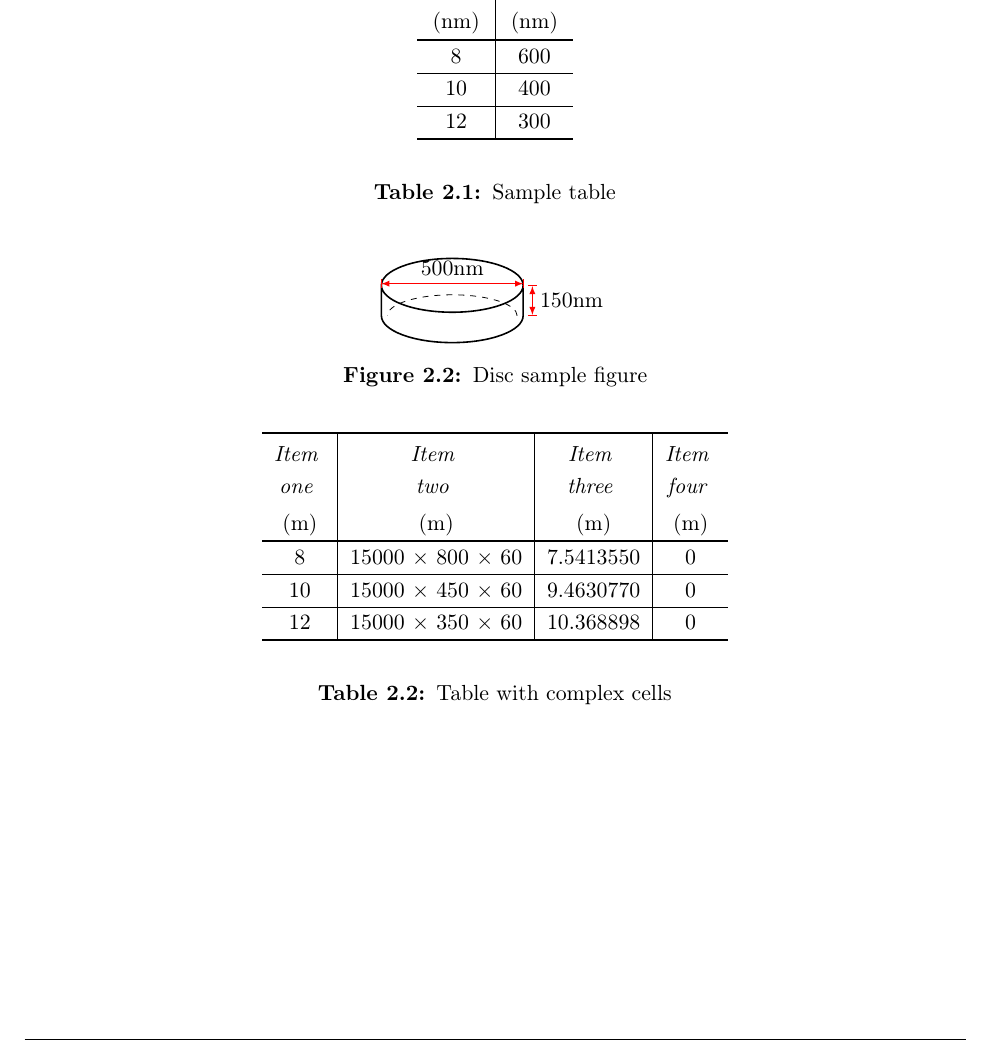
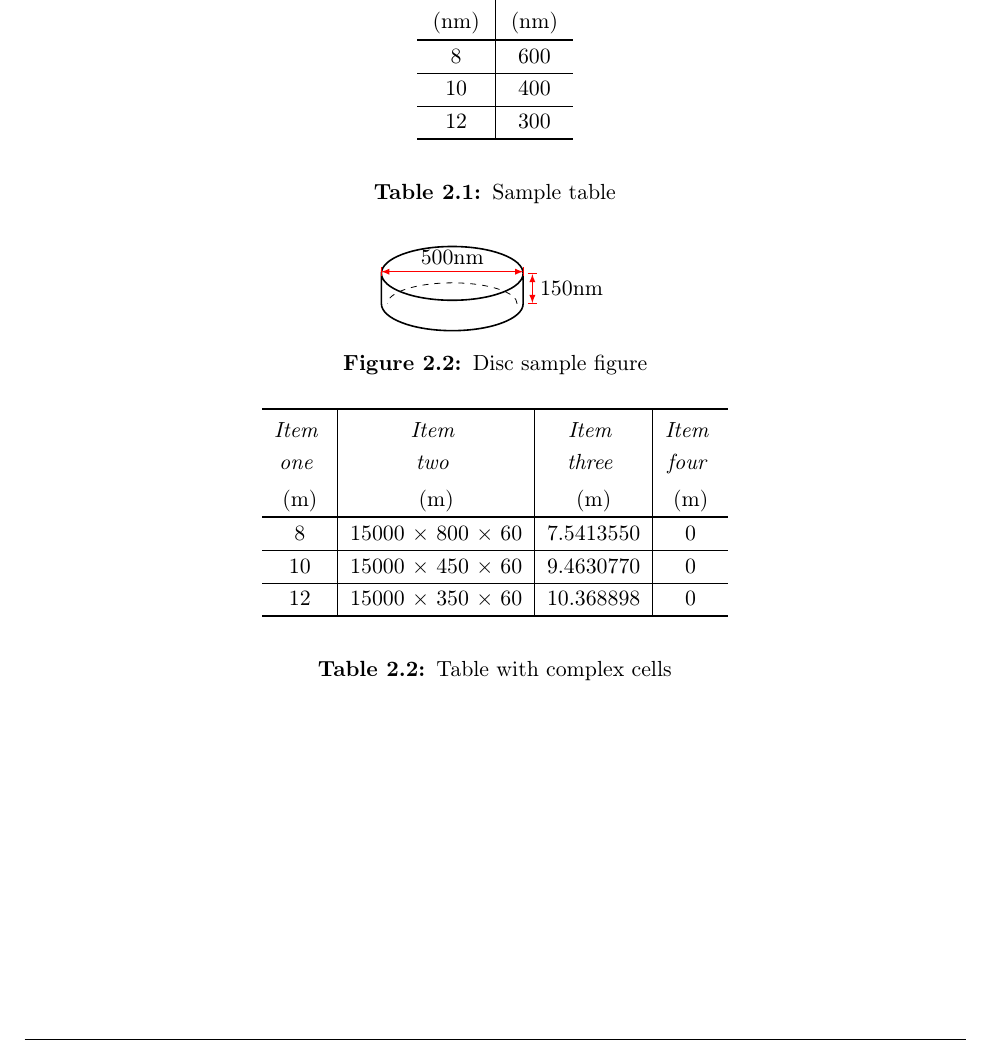
Before and after one commit to sergiomtzlosa/latex-template-report-unizar, a LaTeX thesis (bibliography-work-report/chapterbib-latex-template-report-unizar-master/report.tex, which reads bibliography-work-report/chapterbib-latex-template-report-unizar-master/utils/macros.tex): part of page 10 of 13, cut so that both start at the same text. Compiled offline with pdfLaTeX.

```diff
--- a/bibliography-work-report/chapterbib-latex-template-report-unizar-master/utils/macros.tex
+++ b/bibliography-work-report/chapterbib-latex-template-report-unizar-master/utils/macros.tex
@@ -83,7 +83,7 @@
 		\centering
 		\includegraphics[width=#1\textwidth,height=\textheight,keepaspectratio]{#2}
 %		\captionsetup{justification=centering}
-		\captionsetup{belowskip=\spaceBelowCaptionEquations, justification=raggedright, singlelinecheck=true}
+		\captionsetup{belowskip=\spaceBelowCaptionFigures, justification=raggedright, singlelinecheck=true}
 		\caption{#3}
 		\ifthenelse{\equal{#4}{}}{}{\label{#4}}
 	\end{figure}
@@ -103,7 +103,7 @@
 		\ifthenelse{\equal{#5}{}}{
 			\ifthenelse{\equal{#7}{}}{
 				%				\captionsetup[subfigure]{labelformat=empty}
-				\captionsetup[subfigure]{belowskip=\spaceBelowCaptionEquations, labelformat=empty, justification=raggedright, singlelinecheck=true}
+				\captionsetup[subfigure]{belowskip=\spaceBelowCaptionFigures, labelformat=empty, justification=raggedright, singlelinecheck=true}
 			}{}
 		}{}
 
@@ -157,19 +157,19 @@
 
 \newcommand{\centercaption}[1]{
 %	\captionsetup{justification=centering}
-	\captionsetup{belowskip=\spaceBelowCaptionEquations, justification=raggedright, singlelinecheck=true}
+	\captionsetup{belowskip=\spaceBelowCaptionFigures, justification=raggedright, singlelinecheck=true}
 	\protect\caption{#1}
 }
 
 \newcommand{\nocitecentercaption}[1]{
 	%	\captionsetup{justification=centering}
-	\captionsetup{belowskip=\spaceBelowCaptionEquations, justification=raggedright, singlelinecheck=true}
+	\captionsetup{belowskip=\spaceBelowCaptionFigures, justification=raggedright, singlelinecheck=true}
 	\protect\nocitecaption{#1}
 }
 
 \newcommand{\centercaptionlisting}[1]{
 %	\captionsetup{justification=centering}
-	\captionsetup{belowskip=\spaceBelowCaptionEquations, justification=raggedright, singlelinecheck=true}
+	\captionsetup{belowskip=\spaceBelowCaptionFigures, justification=raggedright, singlelinecheck=true}
 	\protect\caption[#1]{\boldmath{#1}}
 }
 
@@ -557,7 +557,7 @@
 		\centering
 		#1
 %		\captionsetup{justification=centering}
-		\captionsetup{belowskip=\spaceBelowCaptionEquations, justification=raggedright, singlelinecheck=true}
+		\captionsetup{belowskip=\spaceBelowCaptionFigures, justification=raggedright, singlelinecheck=true}
 		\caption{#2}
 	\end{figure}
 }
@@ -568,7 +568,7 @@
 		\centering
 		#2
 %		\captionsetup{justification=centering}
-		\captionsetup{belowskip=\spaceBelowCaptionEquations, justification=raggedright, singlelinecheck=true}
+		\captionsetup{belowskip=\spaceBelowCaptionFigures, justification=raggedright, singlelinecheck=true}
 		\caption{#3}
 		\ifthenelse{\equal{#1}{}}{}{\label{#1}}
 	\end{figure}
```
